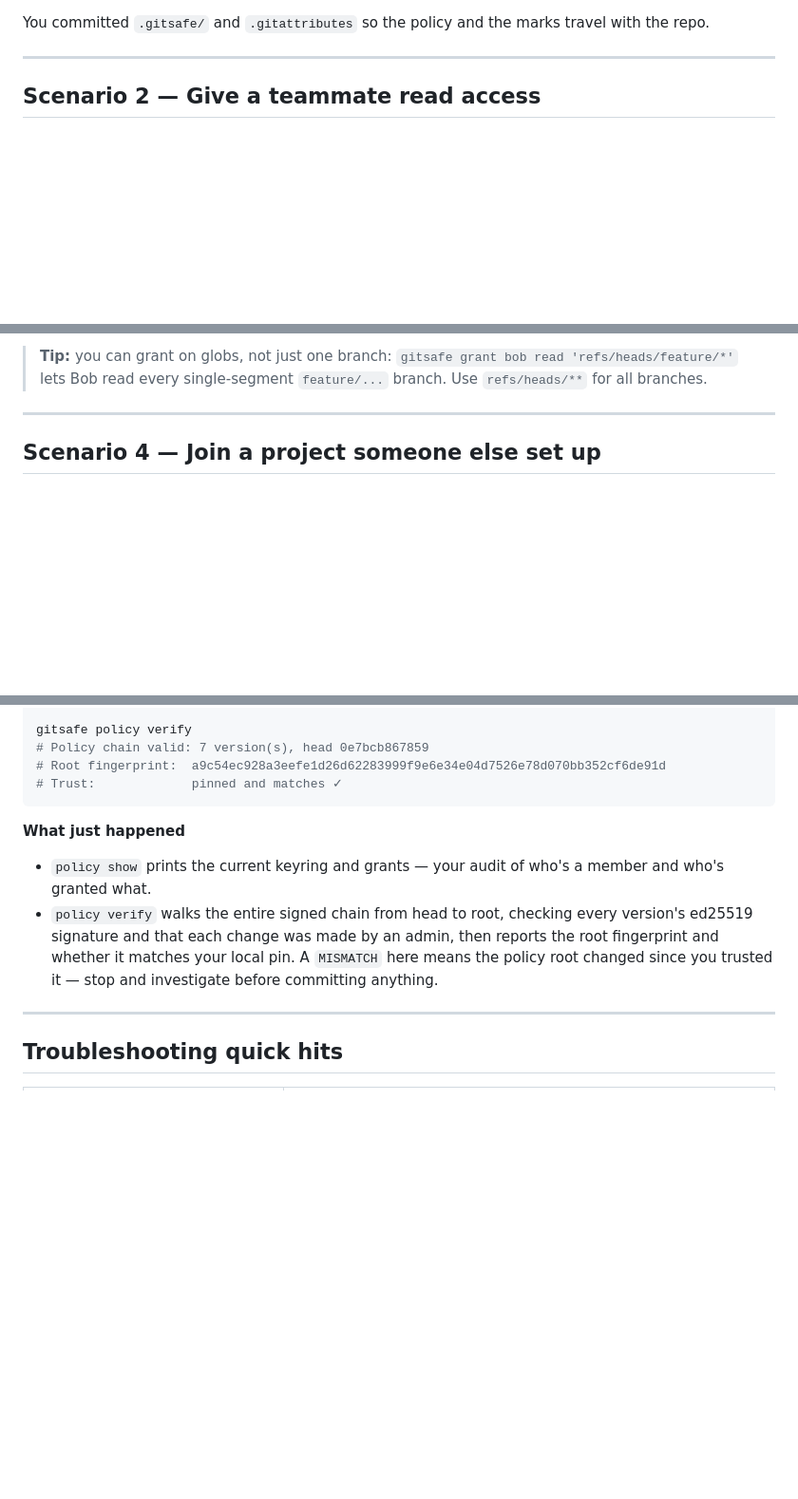
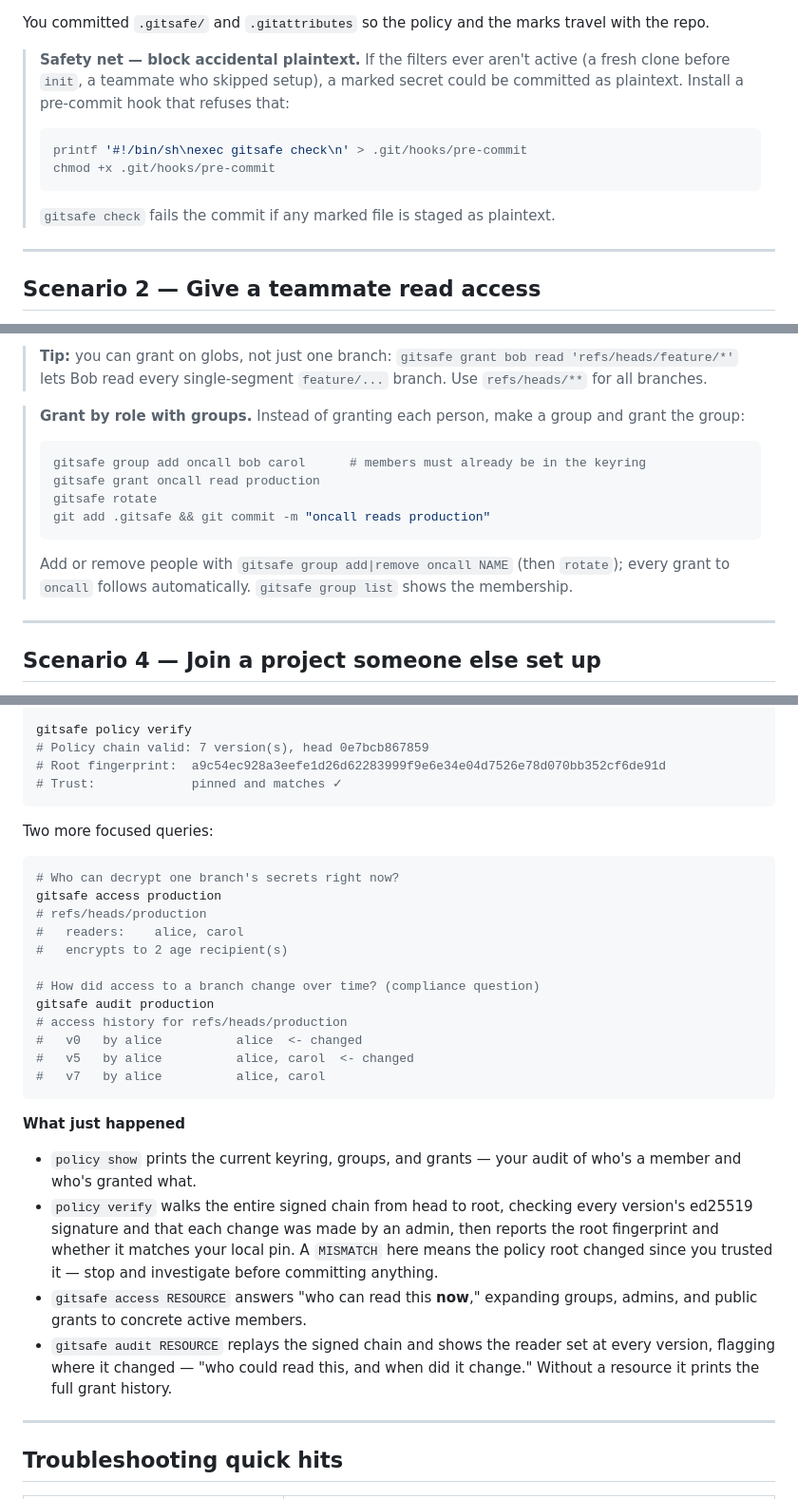
Before and after one commit to xmonader/gitsafe, a Markdown page: docs/tutorial.md, 3 parts joined by grey strips. Shown at 95% size. Rendered like a GitHub page; blank space fills up the shorter version.

````diff
--- a/docs/tutorial.md
+++ b/docs/tutorial.md
@@ -66,6 +68,17 @@ ciphertext. Your working tree is untouched.
 
 You committed `.gitsafe/` and `.gitattributes` so the policy and the marks
 travel with the repo.
+
+> **Safety net — block accidental plaintext.** If the filters ever aren't active
+> (a fresh clone before `init`, a teammate who skipped setup), a marked secret
+> could be committed as plaintext. Install a pre-commit hook that refuses that:
+>
+> ```bash
+> printf '#!/bin/sh\nexec gitsafe check\n' > .git/hooks/pre-commit
+> chmod +x .git/hooks/pre-commit
+> ```
+>
+> `gitsafe check` fails the commit if any marked file is staged as plaintext.
 
 ---
 
@@ -163,6 +187,20 @@ never granted read there.
 > **Tip:** you can grant on globs, not just one branch:
 > `gitsafe grant bob read 'refs/heads/feature/*'` lets Bob read every
 > single-segment `feature/...` branch. Use `refs/heads/**` for all branches.
+
+> **Grant by role with groups.** Instead of granting each person, make a group
+> and grant the group:
+>
+> ```bash
+> gitsafe group add oncall bob carol      # members must already be in the keyring
+> gitsafe grant oncall read production
+> gitsafe rotate
+> git add .gitsafe && git commit -m "oncall reads production"
+> ```
+>
+> Add or remove people with `gitsafe group add|remove oncall NAME` (then
+> `rotate`); every grant to `oncall` follows automatically. `gitsafe group list`
+> shows the membership.
 
 ---
 
@@ -367,15 +406,37 @@ gitsafe policy verify
 # Trust:             pinned and matches ✓
 ```
 
+Two more focused queries:
+
+```bash
+# Who can decrypt one branch's secrets right now?
+gitsafe access production
+# refs/heads/production
+#   readers:    alice, carol
+#   encrypts to 2 age recipient(s)
+
+# How did access to a branch change over time? (compliance question)
+gitsafe audit production
+# access history for refs/heads/production
+#   v0   by alice          alice  <- changed
+#   v5   by alice          alice, carol  <- changed
+#   v7   by alice          alice, carol
+```
+
 **What just happened**
 
-- `policy show` prints the current keyring and grants — your audit of who's a
-  member and who's granted what.
+- `policy show` prints the current keyring, groups, and grants — your audit of
+  who's a member and who's granted what.
 - `policy verify` walks the entire signed chain from head to root, checking
   every version's ed25519 signature and that each change was made by an admin,
   then reports the root fingerprint and whether it matches your local pin. A
   `MISMATCH` here means the policy root changed since you trusted it — stop and
   investigate before committing anything.
+- `gitsafe access RESOURCE` answers "who can read this **now**," expanding
+  groups, admins, and public grants to concrete active members.
+- `gitsafe audit RESOURCE` replays the signed chain and shows the reader set at
+  every version, flagging where it changed — "who could read this, and when did
+  it change." Without a resource it prints the full grant history.
 
 ---
 
````
Also changed, not shown: other parts of docs/tutorial.md (+14 -0 lines), docs/design.md (+13 -6 lines), docs/threat-model.md (+17 -5 lines).
